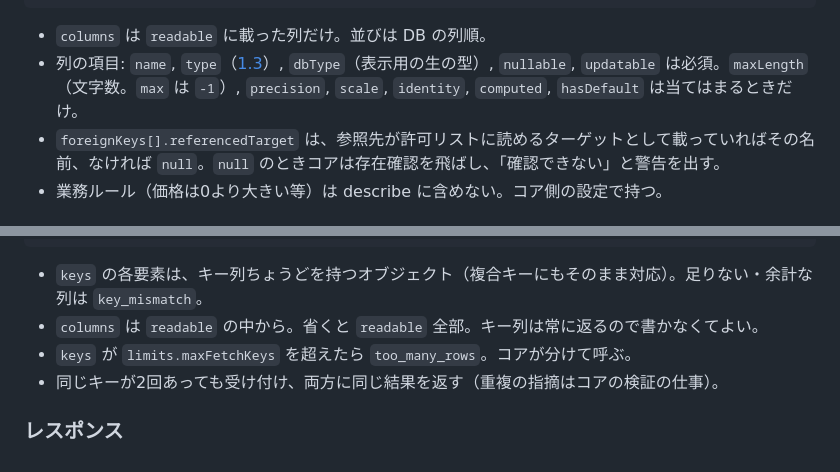
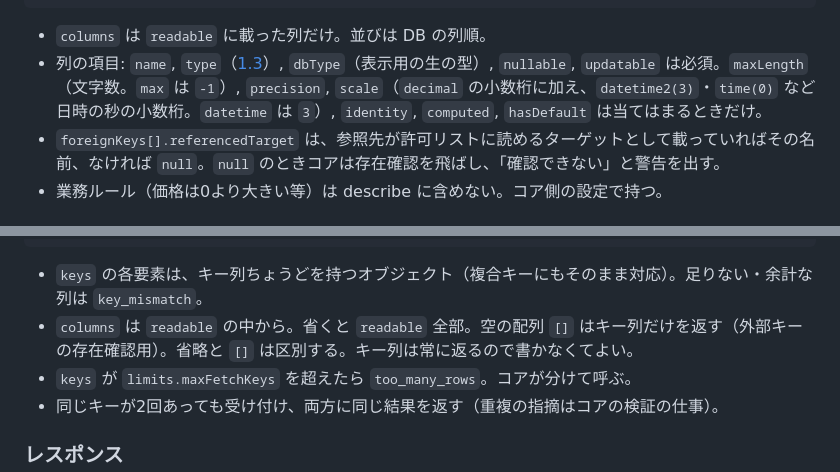
Before and after one commit to ishibashi0112/harikit, a Markdown page: docs/api-spec.md, 2 parts joined by grey strips. Drawn GitHub-style.

````diff
--- a/docs/api-spec.md
+++ b/docs/api-spec.md
@@ -194,7 +203,7 @@ Node 版と WebForms の WebMethod 版で同じクライアントが使えるよ
 ```
 
 - `columns` は `readable` に載った列だけ。並びは DB の列順。
-- 列の項目: `name`, `type`（[1.3](#13-値の書き方json-と-db-型の対応)）, `dbType`（表示用の生の型）, `nullable`, `updatable` は必須。`maxLength`（文字数。`max` は `-1`）, `precision`, `scale`, `identity`, `computed`, `hasDefault` は当てはまるときだけ。
+- 列の項目: `name`, `type`（[1.3](#13-値の書き方json-と-db-型の対応)）, `dbType`（表示用の生の型）, `nullable`, `updatable` は必須。`maxLength`（文字数。`max` は `-1`）, `precision`, `scale`（`decimal` の小数桁に加え、`datetime2(3)`・`time(0)` など日時の秒の小数桁。`datetime` は `3`）, `identity`, `computed`, `hasDefault` は当てはまるときだけ。
 - `foreignKeys[].referencedTarget` は、参照先が許可リストに読めるターゲットとして載っていればその名前、なければ `null`。`null` のときコアは存在確認を飛ばし、「確認できない」と警告を出す。
 - 業務ルール（価格は0より大きい等）は describe に含めない。コア側の設定で持つ。
 
@@ -228,7 +237,7 @@ Node 版と WebForms の WebMethod 版で同じクライアントが使えるよ
 }
 ```
 - `keys` の各要素は、キー列ちょうどを持つオブジェクト（複合キーにもそのまま対応）。足りない・余計な列は `key_mismatch`。
-- `columns` は `readable` の中から。省くと `readable` 全部。キー列は常に返るので書かなくてよい。
+- `columns` は `readable` の中から。省くと `readable` 全部。空の配列 `[]` はキー列だけを返す（外部キーの存在確認用）。省略と `[]` は区別する。キー列は常に返るので書かなくてよい。
 - `keys` が `limits.maxFetchKeys` を超えたら `too_many_rows`。コアが分けて呼ぶ。
 - 同じキーが2回あっても受け付け、両方に同じ結果を返す（重複の指摘はコアの検証の仕事）。
 
````
Also changed, not shown: other parts of docs/api-spec.md (+26 -15 lines).
